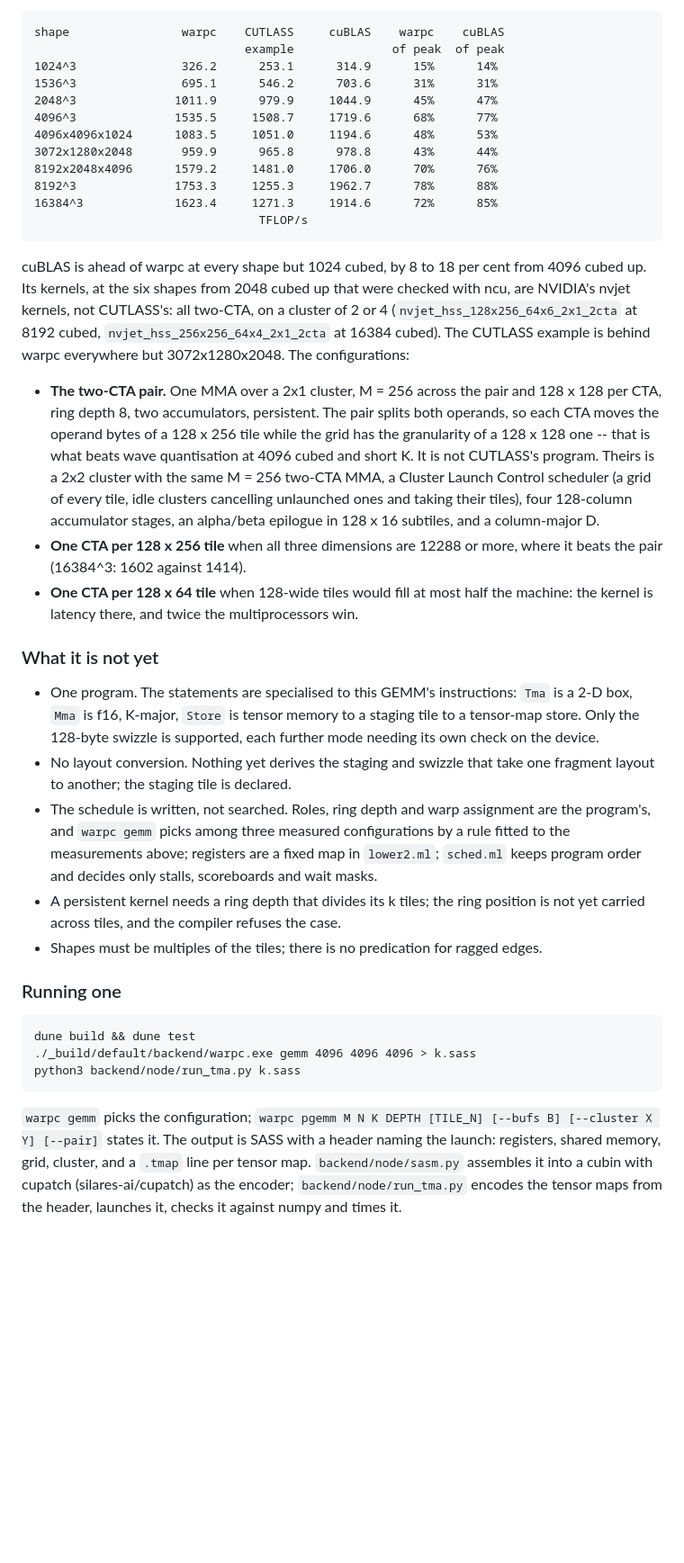
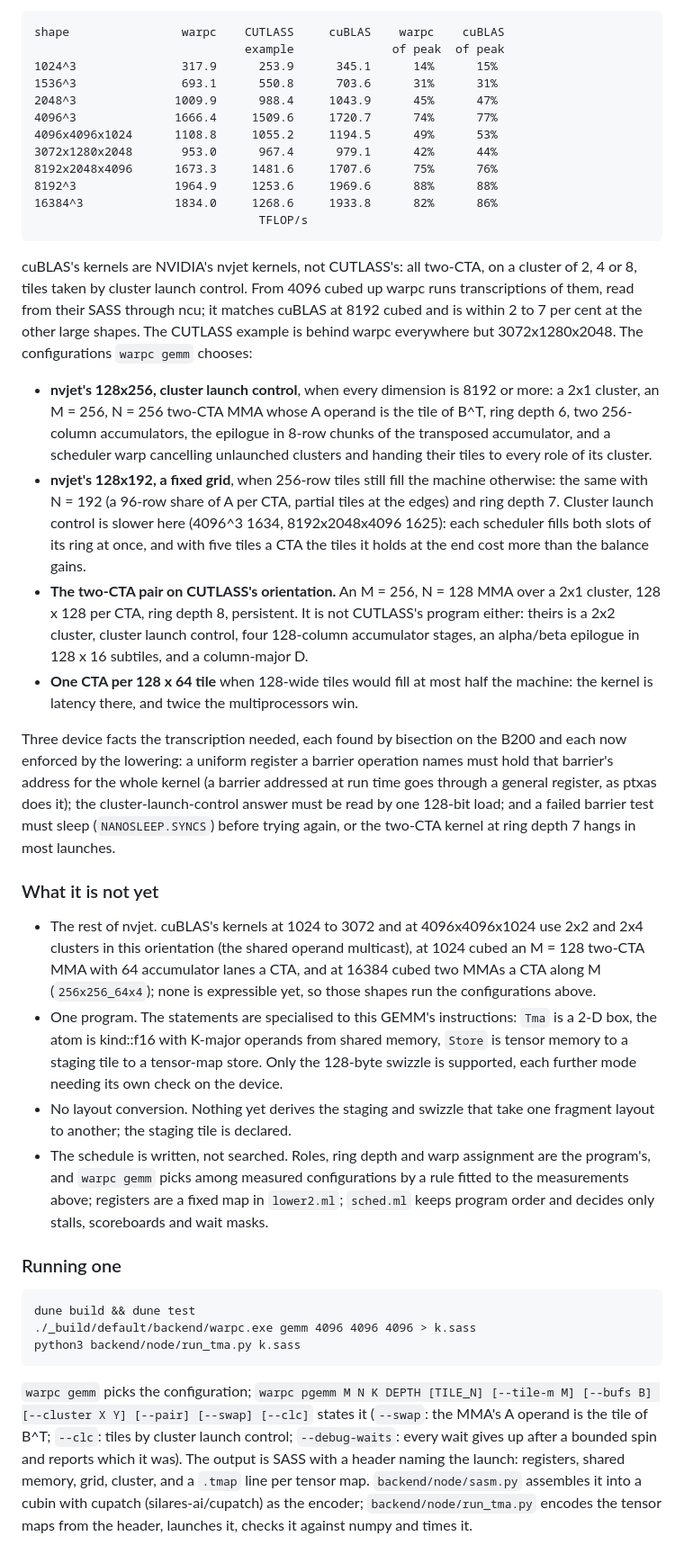
Before and after one commit to annp0/simplified-layout, a Markdown page: README.md, the part around one of its changes. Shown at 90% size. Rendered like a GitHub page; blank space fills up the shorter version.

Commit message:
README: the nvjet transcriptions, the three-way benchmark, what is left

```diff
--- a/README.md
+++ b/README.md
@@ -136,56 +152,70 @@ completes 8192 FLOP per clock; at the 1852 MHz the GPU holds under that load,
 
     shape                warpc    CUTLASS     cuBLAS    warpc    cuBLAS
                                   example              of peak  of peak
-    1024^3               326.2      253.1      314.9      15%      14%
-    1536^3               695.1      546.2      703.6      31%      31%
-    2048^3              1011.9      979.9     1044.9      45%      47%
-    4096^3              1535.5     1508.7     1719.6      68%      77%
-    4096x4096x1024      1083.5     1051.0     1194.6      48%      53%
-    3072x1280x2048       959.9      965.8      978.8      43%      44%
-    8192x2048x4096      1579.2     1481.0     1706.0      70%      76%
-    8192^3              1753.3     1255.3     1962.7      78%      88%
-    16384^3             1623.4     1271.3     1914.6      72%      85%
+    1024^3               317.9      253.9      345.1      14%      15%
+    1536^3               693.1      550.8      703.6      31%      31%
+    2048^3              1009.9      988.4     1043.9      45%      47%
+    4096^3              1666.4     1509.6     1720.7      74%      77%
+    4096x4096x1024      1108.8     1055.2     1194.5      49%      53%
+    3072x1280x2048       953.0      967.4      979.1      42%      44%
+    8192x2048x4096      1673.3     1481.6     1707.6      75%      76%
+    8192^3              1964.9     1253.6     1969.6      88%      88%
+    16384^3             1834.0     1268.6     1933.8      82%      86%
                                     TFLOP/s
 
-cuBLAS is ahead of warpc at every shape but 1024 cubed, by 8 to 18 per cent
-from 4096 cubed up. Its kernels, at the six shapes from 2048 cubed up that were
-checked with ncu, are NVIDIA's nvjet kernels, not CUTLASS's: all two-CTA, on a
-cluster of 2 or 4 (`nvjet_hss_128x256_64x6_2x1_2cta` at 8192 cubed,
-`nvjet_hss_256x256_64x4_2x1_2cta` at 16384 cubed). The CUTLASS example is
-behind warpc everywhere but 3072x1280x2048. The configurations:
+cuBLAS's kernels are NVIDIA's nvjet kernels, not CUTLASS's: all two-CTA, on a
+cluster of 2, 4 or 8, tiles taken by cluster launch control. From 4096 cubed up
+warpc runs transcriptions of them, read from their SASS through ncu; it
+matches cuBLAS at 8192 cubed and is within 2 to 7 per cent at the other large
+shapes. The CUTLASS example is behind warpc everywhere but 3072x1280x2048. The
+configurations `warpc gemm` chooses:
 
-- **The two-CTA pair.** One MMA over a 2x1 cluster, M = 256 across the pair
-  and 128 x 128 per CTA, ring depth 8, two accumulators, persistent. The pair
-  splits both operands, so each CTA moves the operand bytes of a 128 x 256
-  tile while the grid has the granularity of a 128 x 128 one -- that is what
-  beats wave quantisation at 4096 cubed and short K. It is not CUTLASS's
-  program. Theirs is a 2x2 cluster with the same M = 256 two-CTA MMA, a
-  Cluster Launch Control scheduler (a grid of every tile, idle clusters
-  cancelling unlaunched ones and taking their tiles), four 128-column
-  accumulator stages, an alpha/beta epilogue in 128 x 16 subtiles, and a
-  column-major D.
-- **One CTA per 128 x 256 tile** when all three dimensions are 12288 or more,
-  where it beats the pair (16384^3: 1602 against 1414).
+- **nvjet's 128x256, cluster launch control**, when every dimension is 8192
+  or more: a 2x1 cluster, an M = 256, N = 256 two-CTA MMA whose A operand is
+  the tile of B^T, ring depth 6, two 256-column accumulators, the epilogue in
+  8-row chunks of the transposed accumulator, and a scheduler warp cancelling
+  unlaunched clusters and handing their tiles to every role of its cluster.
+- **nvjet's 128x192, a fixed grid**, when 256-row tiles still fill the machine
+  otherwise: the same with N = 192 (a 96-row share of A per CTA, partial tiles
+  at the edges) and ring depth 7. Cluster launch control is slower here
+  (4096^3 1634, 8192x2048x4096 1625): each scheduler fills both slots of its
+  ring at once, and with five tiles a CTA the tiles it holds at the end cost
+  more than the balance gains.
+- **The two-CTA pair on CUTLASS's orientation.** An M = 256, N = 128 MMA over
+  a 2x1 cluster, 128 x 128 per CTA, ring depth 8, persistent. It is not
+  CUTLASS's program either: theirs is a 2x2 cluster, cluster launch control,
+  four 128-column accumulator stages, an alpha/beta epilogue in 128 x 16
+  subtiles, and a column-major D.
 - **One CTA per 128 x 64 tile** when 128-wide tiles would fill at most half the
   machine: the kernel is latency there, and twice the multiprocessors win.
 
+Three device facts the transcription needed, each found by bisection on the
+B200 and each now enforced by the lowering: a uniform register a barrier
+operation names must hold that barrier's address for the whole kernel (a
+barrier addressed at run time goes through a general register, as ptxas does
+it); the cluster-launch-control answer must be read by one 128-bit load; and a
+failed barrier test must sleep (`NANOSLEEP.SYNCS`) before trying again, or the
+two-CTA kernel at ring depth 7 hangs in most launches.
+
 ### What it is not yet
 
+- The rest of nvjet. cuBLAS's kernels at 1024 to 3072 and at 4096x4096x1024
+  use 2x2 and 2x4 clusters in this orientation (the shared operand
+  multicast), at 1024 cubed an M = 128 two-CTA MMA with 64 accumulator lanes a
+  CTA, and at 16384 cubed two MMAs a CTA along M (`256x256_64x4`); none is
+  expressible yet, so those shapes run the configurations above.
 - One program. The statements are specialised to this GEMM's instructions:
-  `Tma` is a 2-D box, `Mma` is f16, K-major, `Store` is tensor memory to a
-  staging tile to a tensor-map store. Only the 128-byte swizzle is supported,
-  each further mode needing its own check on the device.
+  `Tma` is a 2-D box, the atom is kind::f16 with K-major operands from shared
+  memory, `Store` is tensor memory to a staging tile to a tensor-map store.
+  Only the 128-byte swizzle is supported, each further mode needing its own
+  check on the device.
 - No layout conversion. Nothing yet derives the staging and swizzle that
   take one fragment layout to another; the staging tile is declared.
 - The schedule is written, not searched. Roles, ring depth and warp
-  assignment are the program's, and `warpc gemm` picks among three measured
+  assignment are the program's, and `warpc gemm` picks among measured
   configurations by a rule fitted to the measurements above; registers are a
   fixed map in `lower2.ml`; `sched.ml` keeps program order and decides only
   stalls, scoreboards and wait masks.
-- A persistent kernel needs a ring depth that divides its k tiles; the ring
-  position is not yet carried across tiles, and the compiler refuses the case.
-- Shapes must be multiples of the tiles; there is no predication for ragged
-  edges.
 
 ### Running one
 
@@ -194,7 +224,10 @@ behind warpc everywhere but 3072x1280x2048. The configurations:
     python3 backend/node/run_tma.py k.sass
 
 `warpc gemm` picks the configuration; `warpc pgemm M N K DEPTH [TILE_N]
-[--bufs B] [--cluster X Y] [--pair]` states it. The output is SASS with a
+[--tile-m M] [--bufs B] [--cluster X Y] [--pair] [--swap] [--clc]` states it
+(`--swap`: the MMA's A operand is the tile of B^T; `--clc`: tiles by cluster
+launch control; `--debug-waits`: every wait gives up after a bounded spin and
+reports which it was). The output is SASS with a
 header naming the launch: registers, shared memory, grid, cluster, and a
 `.tmap` line per tensor map. `backend/node/sasm.py` assembles it into a cubin
 with cupatch (silares-ai/cupatch) as the encoder; `backend/node/run_tma.py`
```
Also changed, not shown: other parts of README.md (+26 -10 lines).
